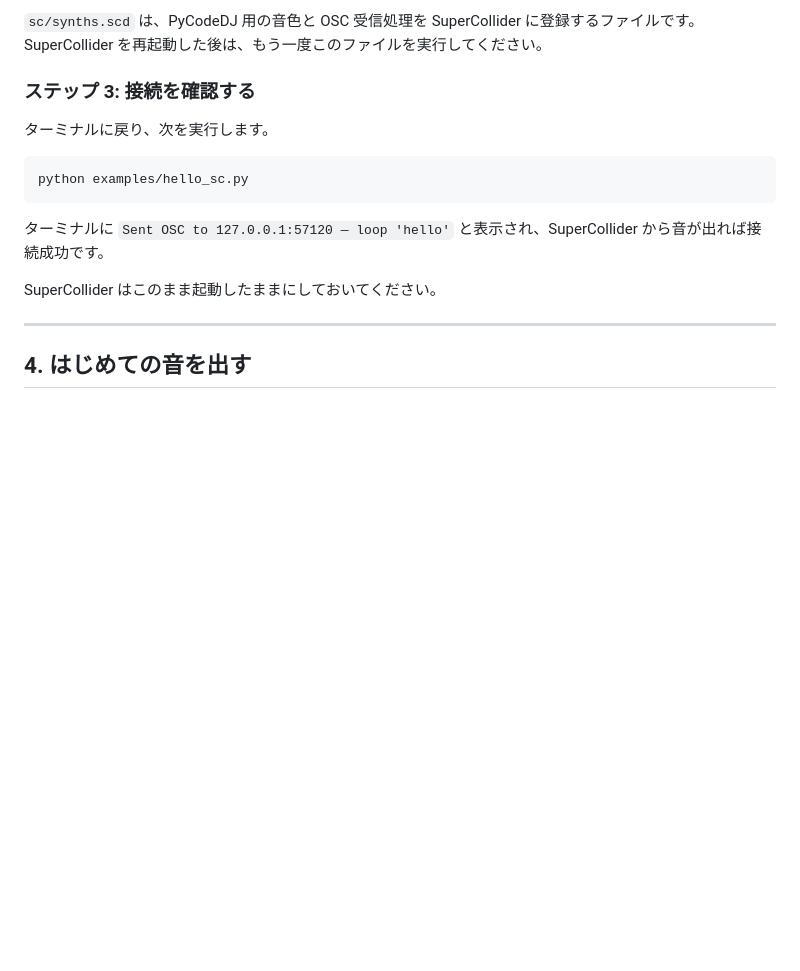
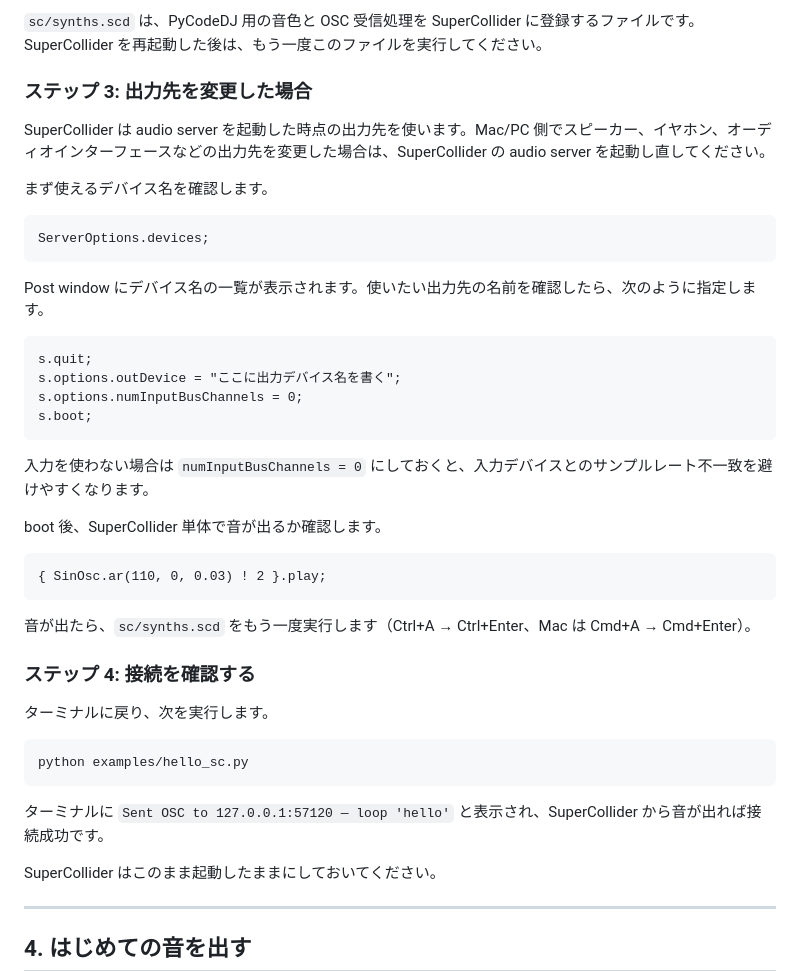
Before and after one commit to kanekoyuichi/pycodedj, a Markdown page: docs/manual.ja.md, the part around the change. Rendered like a GitHub page; blank space fills up the shorter version.

Commit message:
Document audio output changes in manuals

````diff
--- a/docs/manual.ja.md
+++ b/docs/manual.ja.md
@@ -182,7 +182,36 @@ PyCodeDJ synths loaded. Ready. OSC port: 57120
 
 `sc/synths.scd` は、PyCodeDJ 用の音色と OSC 受信処理を SuperCollider に登録するファイルです。SuperCollider を再起動した後は、もう一度このファイルを実行してください。
 
-### ステップ 3: 接続を確認する
+### ステップ 3: 出力先を変更した場合
+
+SuperCollider は audio server を起動した時点の出力先を使います。Mac/PC 側でスピーカー、イヤホン、オーディオインターフェースなどの出力先を変更した場合は、SuperCollider の audio server を起動し直してください。
+
+まず使えるデバイス名を確認します。
+
+```supercollider
+ServerOptions.devices;
+```
+
+Post window にデバイス名の一覧が表示されます。使いたい出力先の名前を確認したら、次のように指定します。
+
+```supercollider
+s.quit;
+s.options.outDevice = "ここに出力デバイス名を書く";
+s.options.numInputBusChannels = 0;
+s.boot;
+```
+
+入力を使わない場合は `numInputBusChannels = 0` にしておくと、入力デバイスとのサンプルレート不一致を避けやすくなります。
+
+boot 後、SuperCollider 単体で音が出るか確認します。
+
+```supercollider
+{ SinOsc.ar(110, 0, 0.03) ! 2 }.play;
+```
+
+音が出たら、`sc/synths.scd` をもう一度実行します（Ctrl+A → Ctrl+Enter、Mac は Cmd+A → Cmd+Enter）。
+
+### ステップ 4: 接続を確認する
 
 ターミナルに戻り、次を実行します。
 
````
Also changed, not shown: docs/manual.md (+30 -1 lines).
